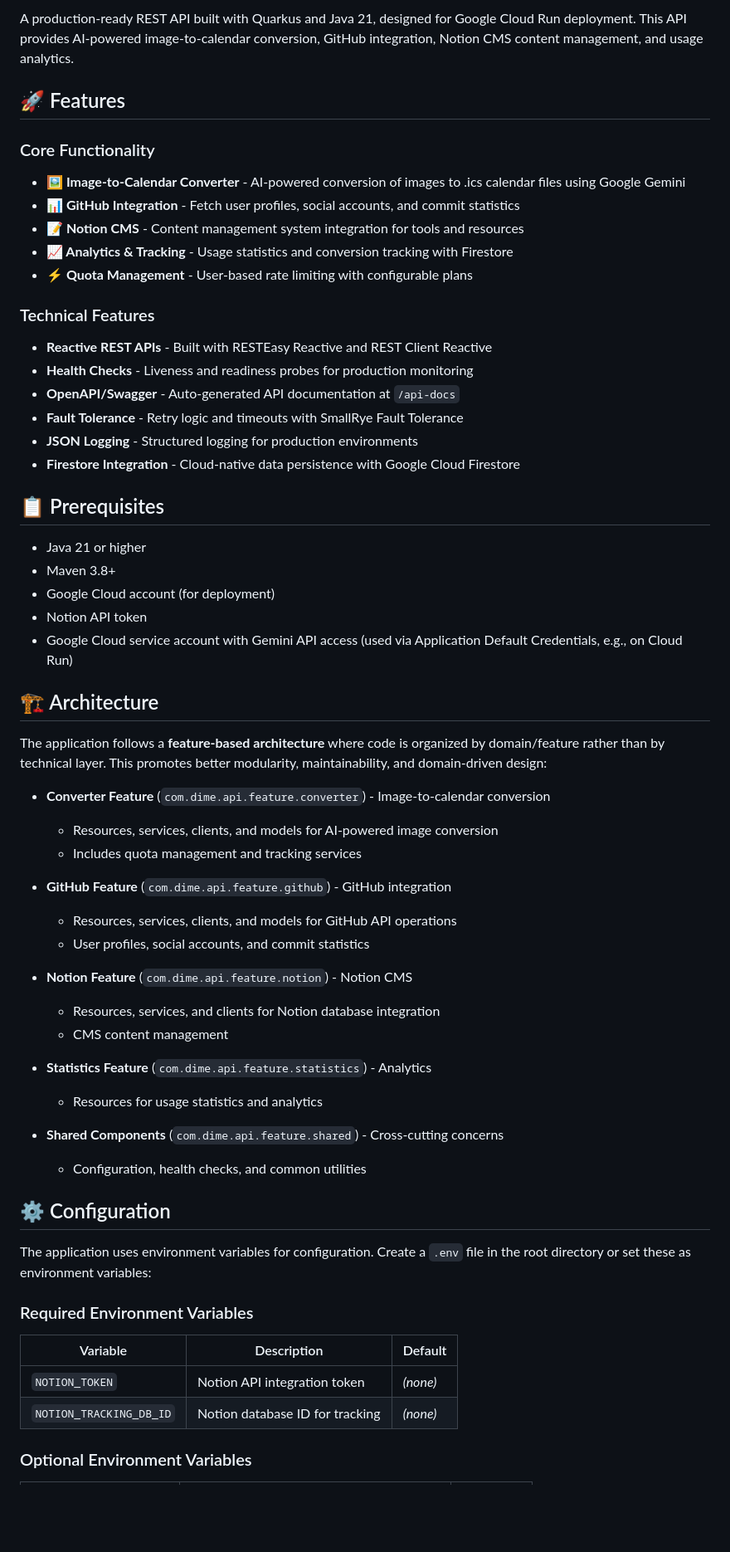
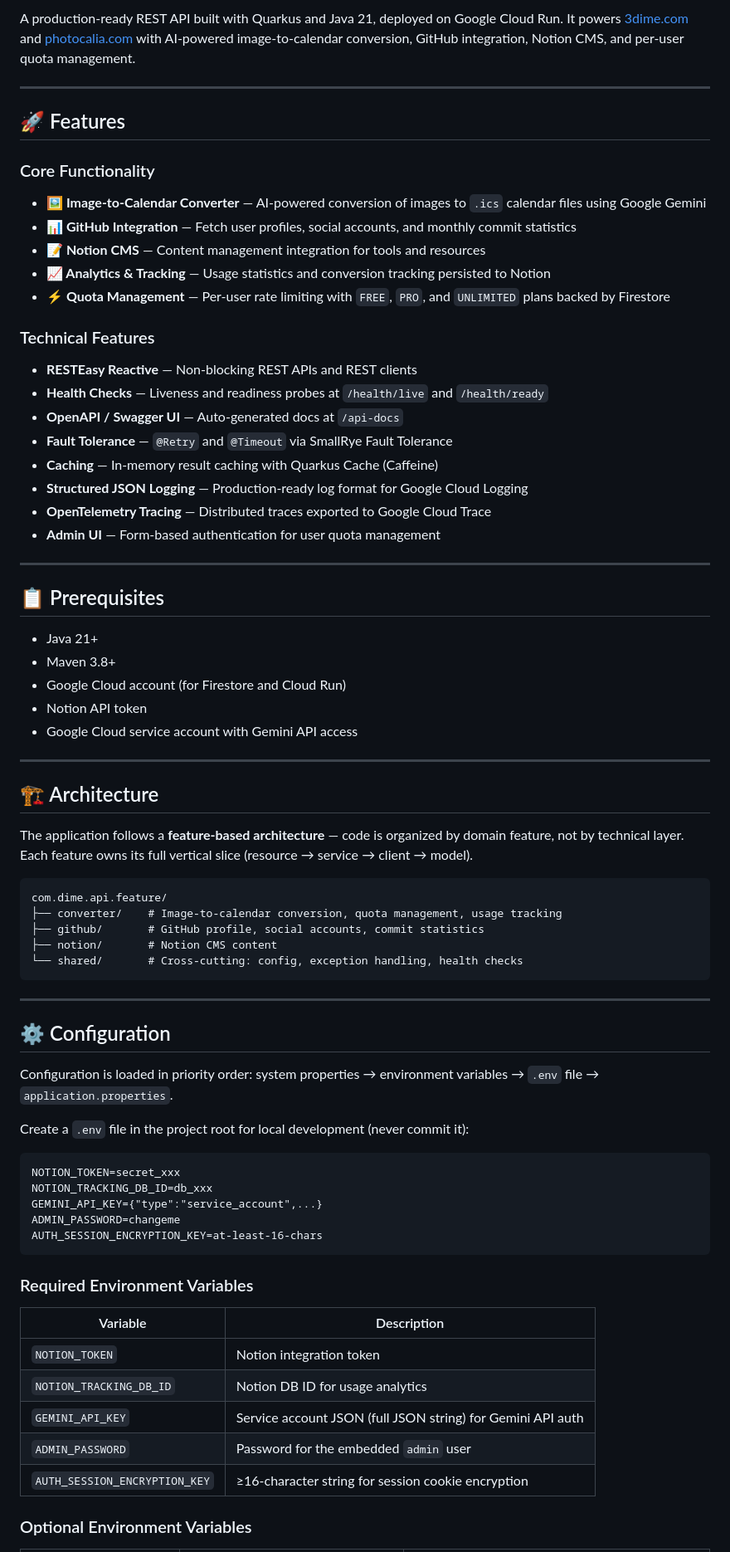
Before and after one commit to m-idriss/3dime-api, a Markdown page: README.md, the part around one of its changes. Shown at 83% size. Drawn GitHub-style; blank space fills up the shorter version.

````diff
--- a/README.md
+++ b/README.md
@@ -6,63 +7,76 @@
 
-A production-ready REST API built with Quarkus and Java 21, designed for Google Cloud Run deployment. This API provides AI-powered image-to-calendar conversion, GitHub integration, Notion CMS content management, and usage analytics.
+A production-ready REST API built with Quarkus and Java 21, deployed on Google Cloud Run. It powers [3dime.com](https://3dime.com) and [photocalia.com](https://photocalia.com) with AI-powered image-to-calendar conversion, GitHub integration, Notion CMS, and per-user quota management.
+
+---
 
 ## 🚀 Features
 
 ### Core Functionality
-- **🖼️ Image-to-Calendar Converter** - AI-powered conversion of images to .ics calendar files using Google Gemini
-- **📊 GitHub Integration** - Fetch user profiles, social accounts, and commit statistics
-- **📝 Notion CMS** - Content management system integration for tools and resources
-- **📈 Analytics & Tracking** - Usage statistics and conversion tracking with Firestore
-- **⚡ Quota Management** - User-based rate limiting with configurable plans
+- **🖼️ Image-to-Calendar Converter** — AI-powered conversion of images to `.ics` calendar files using Google Gemini
+- **📊 GitHub Integration** — Fetch user profiles, social accounts, and monthly commit statistics
+- **📝 Notion CMS** — Content management integration for tools and resources
+- **📈 Analytics & Tracking** — Usage statistics and conversion tracking persisted to Notion
+- **⚡ Quota Management** — Per-user rate limiting with `FREE`, `PRO`, and `UNLIMITED` plans backed by Firestore
 
 ### Technical Features
-- **Reactive REST APIs** - Built with RESTEasy Reactive and REST Client Reactive
-- **Health Checks** - Liveness and readiness probes for production monitoring
-- **OpenAPI/Swagger** - Auto-generated API documentation at `/api-docs`
-- **Fault Tolerance** - Retry logic and timeouts with SmallRye Fault Tolerance
-- **JSON Logging** - Structured logging for production environments
-- **Firestore Integration** - Cloud-native data persistence with Google Cloud Firestore
+- **RESTEasy Reactive** — Non-blocking REST APIs and REST clients
+- **Health Checks** — Liveness and readiness probes at `/health/live` and `/health/ready`
+- **OpenAPI / Swagger UI** — Auto-generated docs at `/api-docs`
+- **Fault Tolerance** — `@Retry` and `@Timeout` via SmallRye Fault Tolerance
+- **Caching** — In-memory result caching with Quarkus Cache (Caffeine)
+- **Structured JSON Logging** — Production-ready log format for Google Cloud Logging
+- **OpenTelemetry Tracing** — Distributed traces exported to Google Cloud Trace
+- **Admin UI** — Form-based authentication for user quota management
+
+---
 
 ## 📋 Prerequisites
 
-- Java 21 or higher
+- Java 21+
 - Maven 3.8+
-- Google Cloud account (for deployment)
+- Google Cloud account (for Firestore and Cloud Run)
 - Notion API token
-- Google Cloud service account with Gemini API access (used via Application Default Credentials, e.g., on Cloud Run)
+- Google Cloud service account with Gemini API access
+
+---
 
 ## 🏗️ Architecture
 
-The application follows a **feature-based architecture** where code is organized by domain/feature rather than by technical layer. This promotes better modularity, maintainability, and domain-driven design:
+The application follows a **feature-based architecture** — code is organized by domain feature, not by technical layer. Each feature owns its full vertical slice (resource → service → client → model).
 
-- **Converter Feature** (`com.dime.api.feature.converter`) - Image-to-calendar conversion
-  - Resources, services, clients, and models for AI-powered image conversion
-  - Includes quota management and tracking services
+```
+com.dime.api.feature/
+├── converter/    # Image-to-calendar conversion, quota management, usage tracking
+├── github/       # GitHub profile, social accounts, commit statistics
+├── notion/       # Notion CMS content
+└── shared/       # Cross-cutting: config, exception handling, health checks
+```
 
-- **GitHub Feature** (`com.dime.api.feature.github`) - GitHub integration
-  - Resources, services, clients, and models for GitHub API operations
-  - User profiles, social accounts, and commit statistics
-
-- **Notion Feature** (`com.dime.api.feature.notion`) - Notion CMS
-  - Resources, services, and clients for Notion database integration
-  - CMS content management
-
-- **Statistics Feature** (`com.dime.api.feature.statistics`) - Analytics
-  - Resources for usage statistics and analytics
-
-- **Shared Components** (`com.dime.api.feature.shared`) - Cross-cutting concerns
-  - Configuration, health checks, and common utilities
+---
 
 ## ⚙️ Configuration
 
-The application uses environment variables for configuration. Create a `.env` file in the root directory or set these as environment variables:
+Configuration is loaded in priority order: system properties → environment variables → `.env` file → `application.properties`.
+
+Create a `.env` file in the project root for local development (never commit it):
+
+```dotenv
+NOTION_TOKEN=secret_xxx
+NOTION_TRACKING_DB_ID=db_xxx
+GEMINI_API_KEY={"type":"service_account",...}
+ADMIN_PASSWORD=changeme
+AUTH_SESSION_ENCRYPTION_KEY=at-least-16-chars
+```
 
 ### Required Environment Variables
 
-| Variable | Description | Default |
-|----------|-------------|---------|
-| `NOTION_TOKEN` | Notion API integration token | *(none)* |
-| `NOTION_TRACKING_DB_ID` | Notion database ID for tracking | *(none)* |
+| Variable | Description |
+|----------|-------------|
+| `NOTION_TOKEN` | Notion integration token |
+| `NOTION_TRACKING_DB_ID` | Notion DB ID for usage analytics |
+| `GEMINI_API_KEY` | Service account JSON (full JSON string) for Gemini API auth |
+| `ADMIN_PASSWORD` | Password for the embedded `admin` user |
+| `AUTH_SESSION_ENCRYPTION_KEY` | ≥16-character string for session cookie encryption |
 
 ### Optional Environment Variables
 
````
Also changed, not shown: other parts of README.md (+158 -105 lines).
